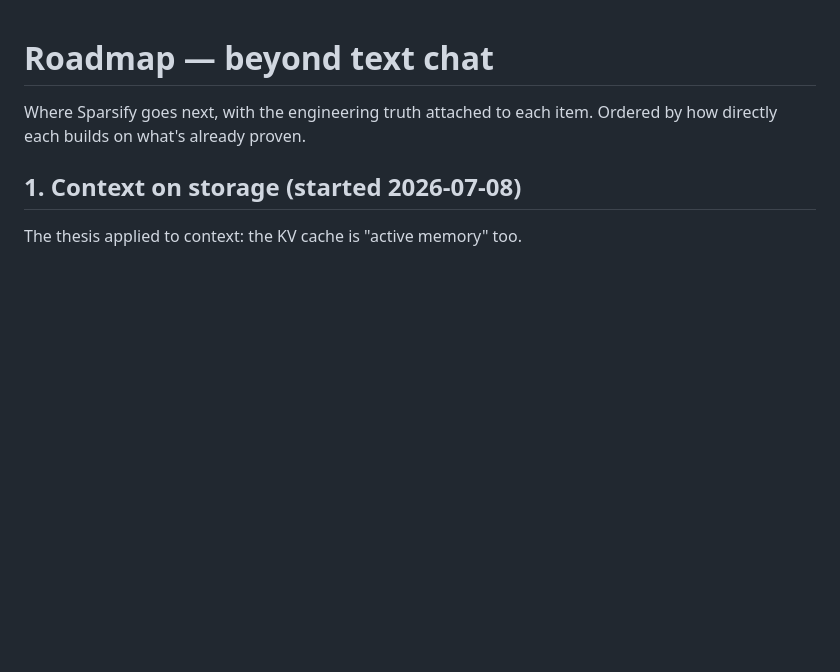
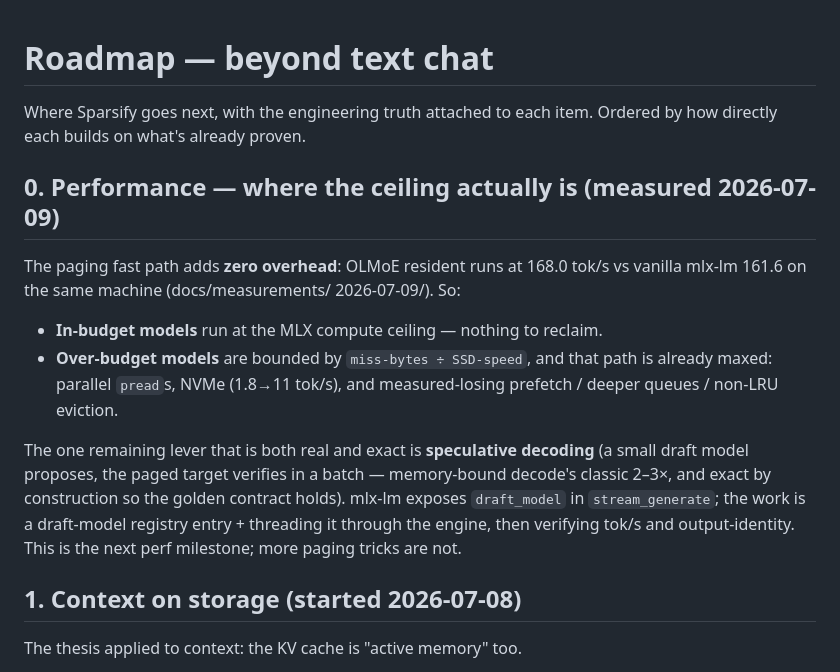
Before and after one commit to daylinkltd/sparsify, a Markdown page: docs/roadmap-vision.md, the part around the change. Rendered like a GitHub page; blank space fills up the shorter version.

Commit message:
docs: roadmap — measured perf ceiling + speculative decoding as next lever
Co-Authored-By: Claude Fable 5 <noreply@anthropic.com>

```diff
--- a/docs/roadmap-vision.md
+++ b/docs/roadmap-vision.md
@@ -2,6 +2,24 @@
 
 Where Sparsify goes next, with the engineering truth attached to each item.
 Ordered by how directly each builds on what's already proven.
+
+## 0. Performance — where the ceiling actually is (measured 2026-07-09)
+
+The paging fast path adds **zero overhead**: OLMoE resident runs at 168.0
+tok/s vs vanilla mlx-lm 161.6 on the same machine (docs/measurements/
+2026-07-09/). So:
+- **In-budget models** run at the MLX compute ceiling — nothing to reclaim.
+- **Over-budget models** are bounded by `miss-bytes ÷ SSD-speed`, and that
+  path is already maxed: parallel `pread`s, NVMe (1.8→11 tok/s), and
+  measured-losing prefetch / deeper queues / non-LRU eviction.
+
+The one remaining lever that is both real and exact is **speculative
+decoding** (a small draft model proposes, the paged target verifies in a
+batch — memory-bound decode's classic 2–3×, and exact by construction so
+the golden contract holds). mlx-lm exposes `draft_model` in
+`stream_generate`; the work is a draft-model registry entry + threading it
+through the engine, then verifying tok/s and output-identity. This is the
+next perf milestone; more paging tricks are not.
 
 ## 1. Context on storage (started 2026-07-08)
 
```
